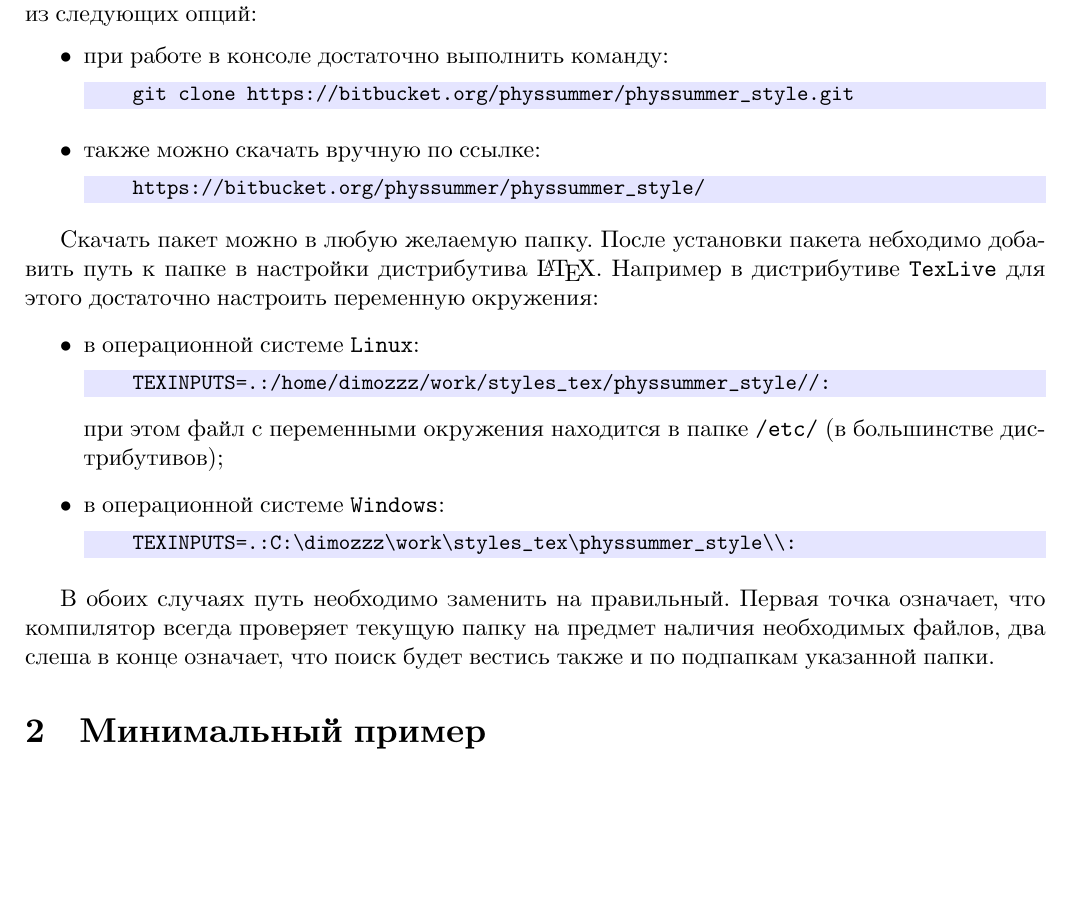
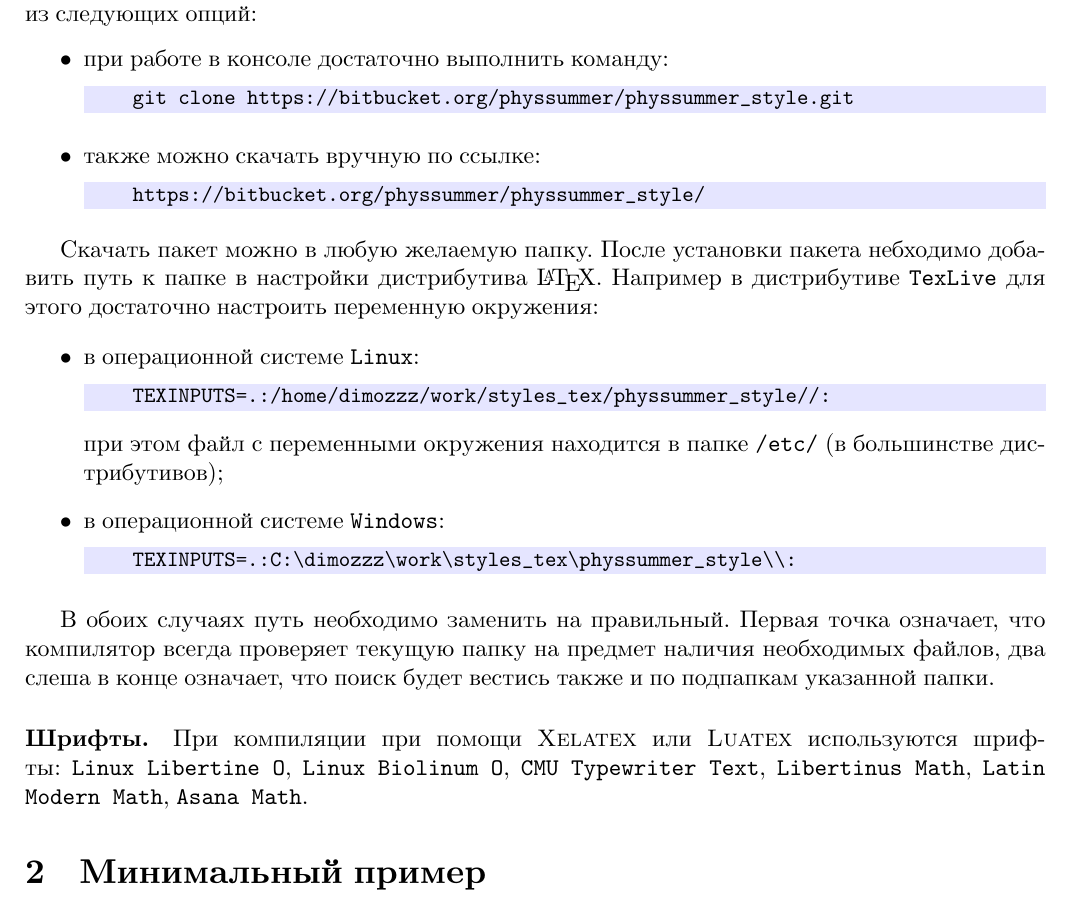
Before and after one commit to physsummer/physsummer_style, a LaTeX document (manual/manual.tex, which reads manual/parts/install.tex, physsummer-sub/physsummer-fonts.sty): part of page 2 of 16, cut so that both start at the same text, the shorter picture padded with empty space. Compiled offline with pdfLaTeX.

Commit message:
Поправил и настроил шрифты. Теперь шрифты используются на своих местах. Убраны виндовские, используемые перечислены в мануале.

```diff
--- a/manual/parts/install.tex
+++ b/manual/parts/install.tex
@@ -33,3 +33,7 @@
 В обоих случаях путь необходимо заменить на правильный. Первая точка означает, что компилятор всегда
 проверяет текущую папку на предмет наличия необходимых файлов, два слеша в конце означает, что поиск
 будет вестись также и по подпапкам указанной папки.
+
+\paragraph{Шрифты.} При компиляции при помощи \textsc{Xelatex} или \textsc{Luatex} используются шрифты:
+\texttt{Linux Libertine O}, \texttt{Linux Biolinum O}, \texttt{CMU Typewriter Text},
+\texttt{Libertinus Math}, \texttt{Latin Modern Math}, \texttt{Asana Math}.
--- a/physsummer-sub/physsummer-fonts.sty
+++ b/physsummer-sub/physsummer-fonts.sty
@@ -31,26 +30,36 @@
     \setdefaultlanguage[spelling = modern]{russian}
 \fi
 
-\let\mathbbtemp\mathbb % кроме, как все испортить, не вижу примуществ пока что.
+\let\mathbbtemp\mathbb
 \RequirePackage{unicode-math}
 \let\mathbb\mathbbtemp
 
 \defaultfontfeatures{Renderer = Basic, Ligatures = TeX} % для работы лигатур
 \setotherlanguage{english}
 
-\newfontfamily\cyrillicfont{Linux Libertine}
-\setmainfont{Linux Libertine}
-\IfFontExistsTF{Consolas}{
-    \setmonofont{Consolas}
+\setmainfont{Linux Libertine O}
+\newfontfamily{\cyrillicfont}{Linux Libertine O}
+\setsansfont{Linux Biolinum O}
+
+\IfFontExistsTF{CMU Typewriter Text}{
+    \setmonofont{CMU Typewriter Text}
+    \newfontfamily{\cyrillicfonttt}{CMU Typewriter Text}
+}{}
+
+\IfFontExistsTF{Libertinus Math}{
+    \setmathfont{Libertinus Math}
+    \IfFontExistsTF{Latin Modern Math}{
+        \setmathfont[colon = literal]{Latin Modern Math}
+    }{}
+    \IfFontExistsTF{Asana Math}{
+        \setmathfont[range = \setminus]{Asana Math}
+    }{}
 }{
-}
-\newfontfamily{\cyrillicfonttt}{Linux Biolinum O}
-\setsansfont{Linux Biolinum O}
-\IfFontExistsTF{Cambria Math}{
     \setmathfont{Cambria Math}
     \setmathfont[range = {\leqslant, \geqslant}]{Latin Modern Math}
-}{
-    %Тут надо бы какой-то шрифт попроще.
 }
 
+
+
+
 \endinput
```
Also changed, not shown: manual/manual.tex (+1 -0 lines), physsummer-sub/physsummer-fonts.sty (1 more changed lines).
